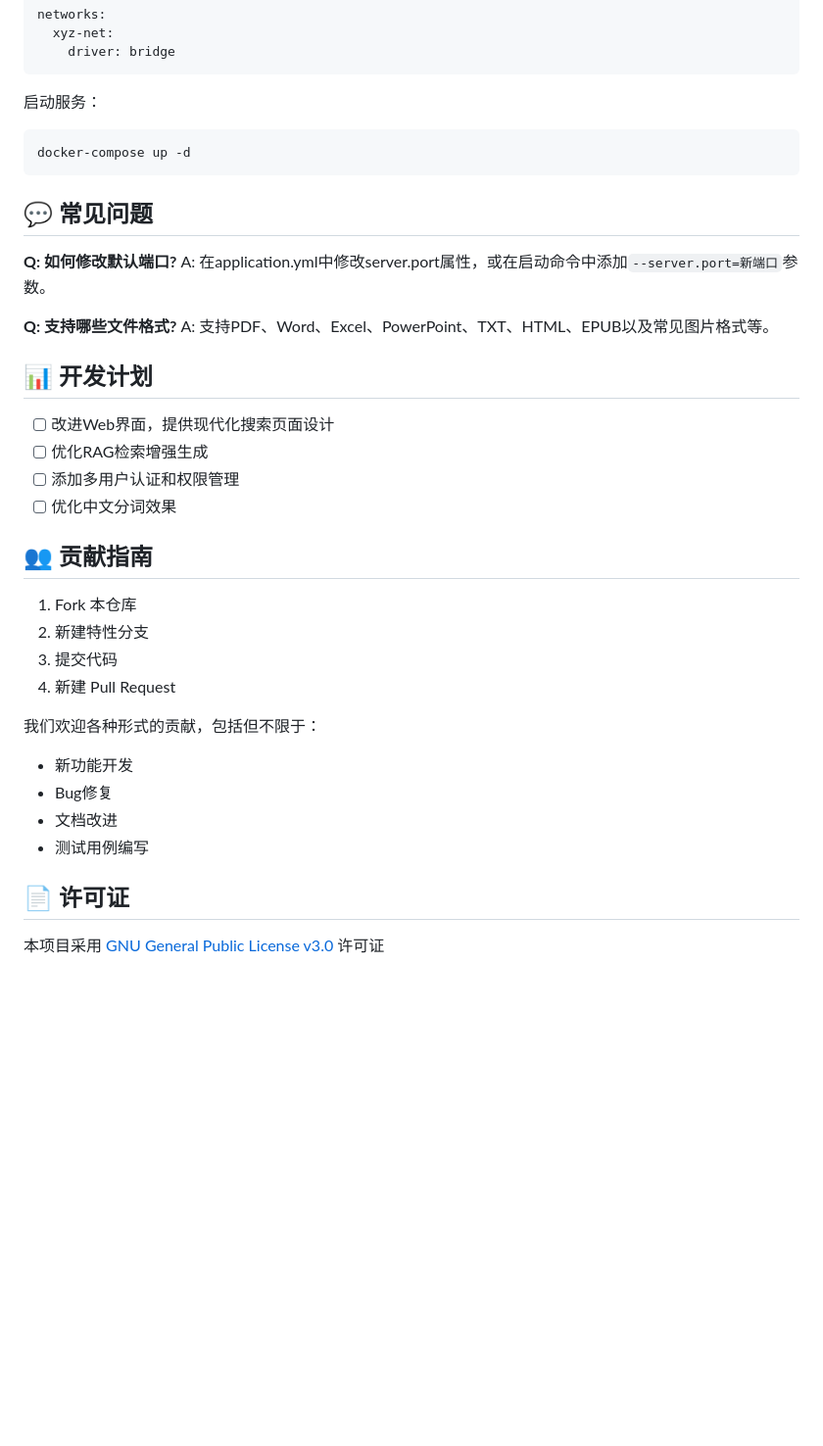
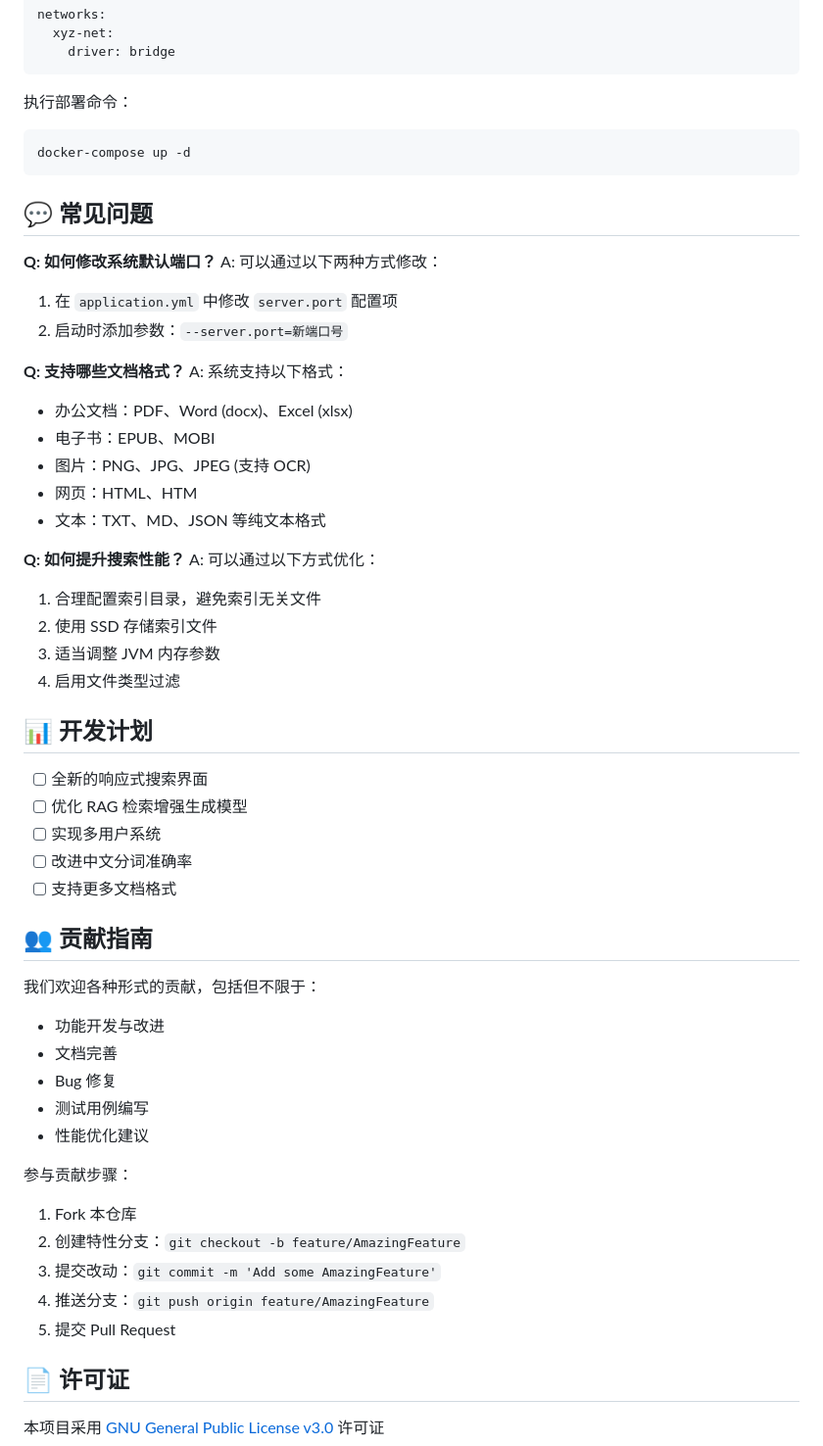
Before and after one commit to noogel/xyz-search, a Markdown page: README.md, the part around one of its changes. Shown at 98% size. GitHub-like rendering; blank space fills up the shorter version.

````diff
--- a/README.md
+++ b/README.md
@@ -255,7 +256,7 @@ networks:
     driver: bridge
 ```
 
-启动服务：
+执行部署命令：
 
 ```bash
 docker-compose up -d
@@ -263,32 +264,54 @@ docker-compose up -d
 
 ## 💬 常见问题
 
-**Q: 如何修改默认端口?**
-A: 在application.yml中修改server.port属性，或在启动命令中添加`--server.port=新端口`参数。
+**Q: 如何修改系统默认端口？**
+A: 可以通过以下两种方式修改：
 
-**Q: 支持哪些文件格式?**
-A: 支持PDF、Word、Excel、PowerPoint、TXT、HTML、EPUB以及常见图片格式等。
+1. 在 `application.yml` 中修改 `server.port` 配置项
+2. 启动时添加参数：`--server.port=新端口号`
+
+**Q: 支持哪些文档格式？**
+A: 系统支持以下格式：
+
+* 办公文档：PDF、Word (docx)、Excel (xlsx)
+* 电子书：EPUB、MOBI
+* 图片：PNG、JPG、JPEG (支持 OCR)
+* 网页：HTML、HTM
+* 文本：TXT、MD、JSON 等纯文本格式
+
+**Q: 如何提升搜索性能？**
+A: 可以通过以下方式优化：
+
+1. 合理配置索引目录，避免索引无关文件
+2. 使用 SSD 存储索引文件
+3. 适当调整 JVM 内存参数
+4. 启用文件类型过滤
 
 ## 📊 开发计划
 
-* [ ] 改进Web界面，提供现代化搜索页面设计
-* [ ] 优化RAG检索增强生成
-* [ ] 添加多用户认证和权限管理
-* [ ] 优化中文分词效果
+* [ ] 全新的响应式搜索界面
+* [ ] 优化 RAG 检索增强生成模型
+* [ ] 实现多用户系统
+* [ ] 改进中文分词准确率
+* [ ] 支持更多文档格式
 
 ## 👥 贡献指南
 
-1. Fork 本仓库
-2. 新建特性分支
-3. 提交代码
-4. 新建 Pull Request
-
 我们欢迎各种形式的贡献，包括但不限于：
 
-* 新功能开发
-* Bug修复
-* 文档改进
+* 功能开发与改进
+* 文档完善
+* Bug 修复
 * 测试用例编写
+* 性能优化建议
+
+参与贡献步骤：
+
+1. Fork 本仓库
+2. 创建特性分支：`git checkout -b feature/AmazingFeature`
+3. 提交改动：`git commit -m 'Add some AmazingFeature'`
+4. 推送分支：`git push origin feature/AmazingFeature`
+5. 提交 Pull Request
 
 ## 📄 许可证
 
````
Also changed, not shown: other parts of README.md (+62 -61 lines).
